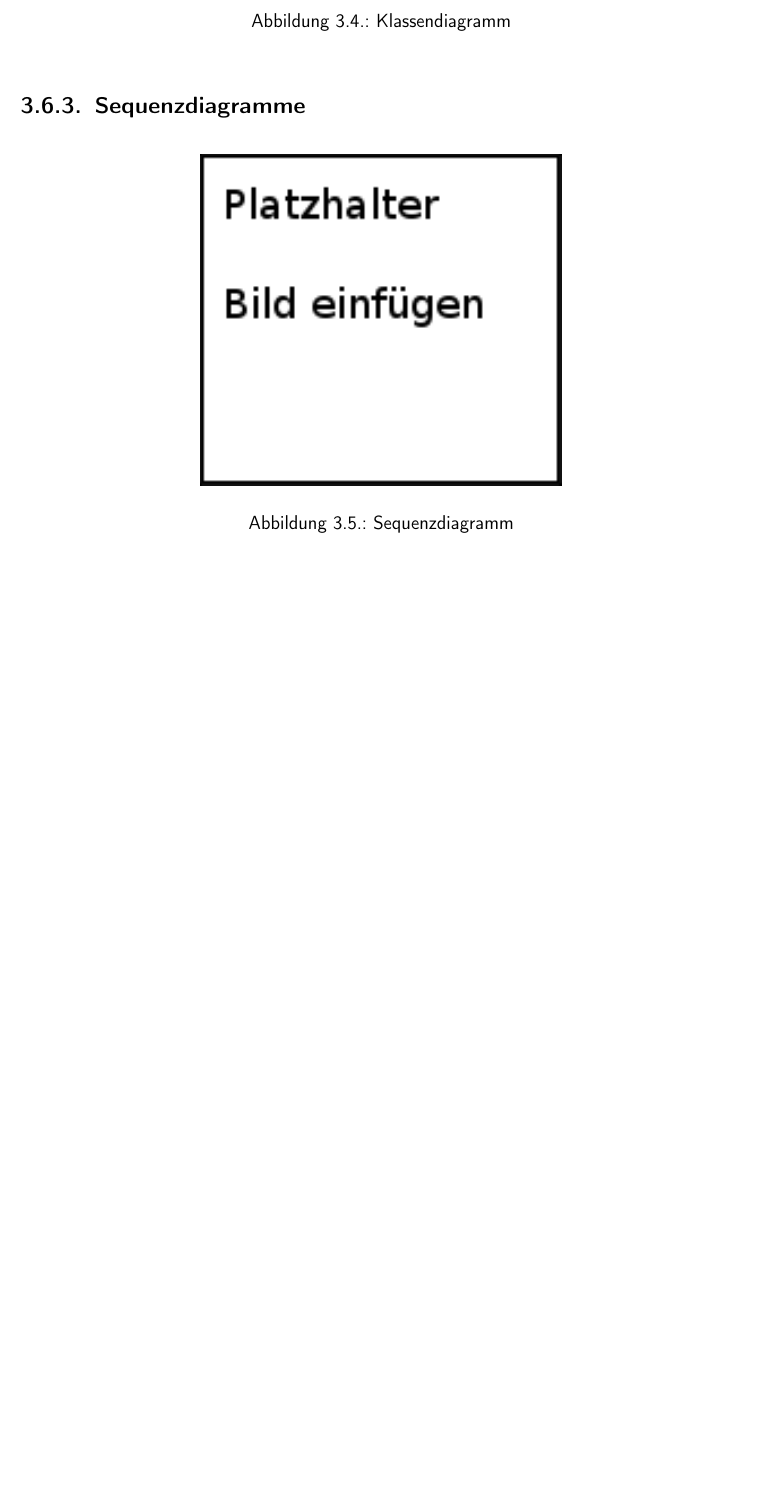
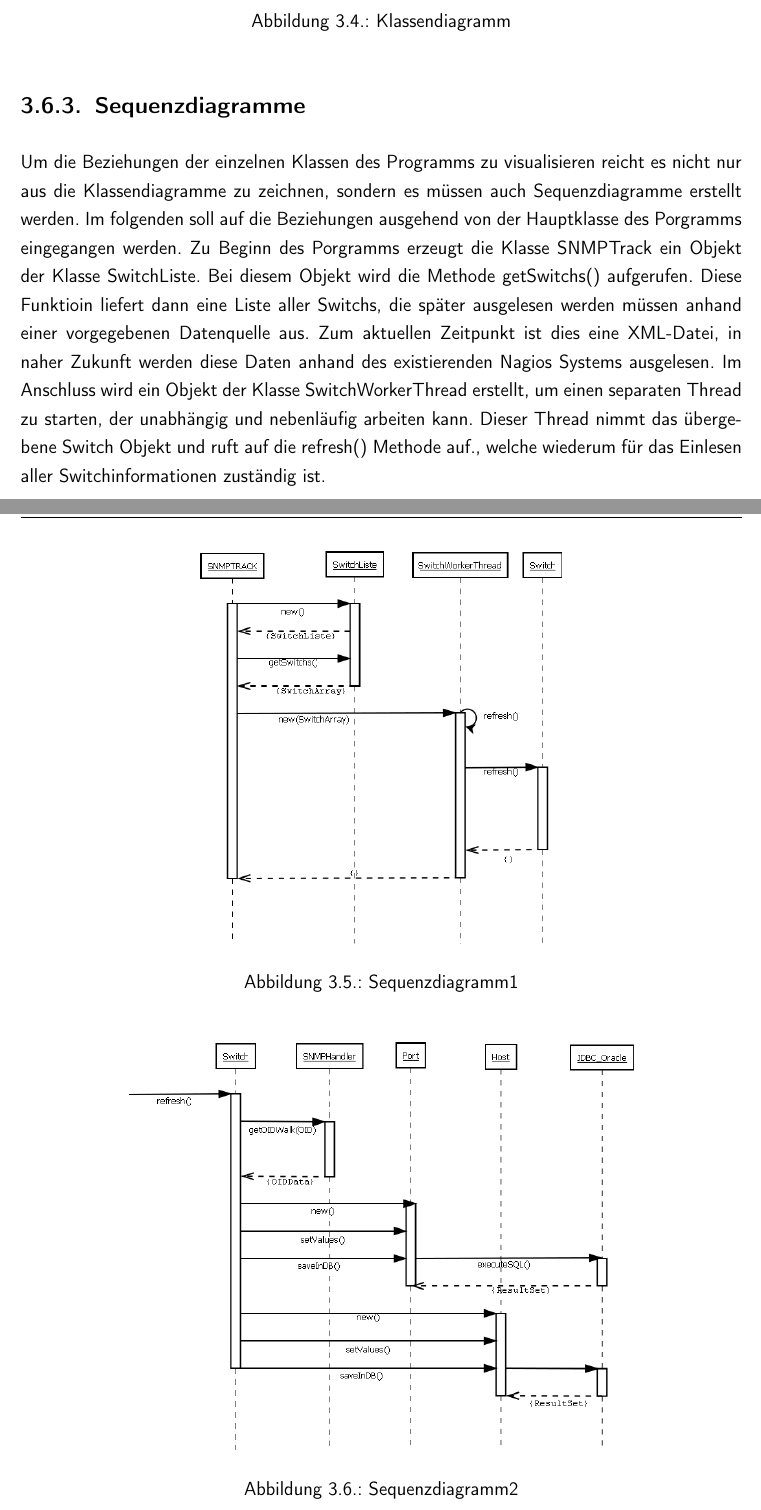
Before and after one commit to rarspace01/snmptrack, a LaTeX document (doc/Latex/Bachelor_Arbeit.tex, which reads doc/Latex/Inhalt/Kapitel2.tex): part of page 40 of 72 before the commit and two parts of pages 40 and 41 of 74 after it, the two joined at a grey line, cut so that both start at the same text, the shorter picture padded with empty space. Compiled offline with pdfLaTeX; an older LaTeX class or package is replaced by its successor.

Commit message:
*DOC: -seq pictures

```diff
--- a/doc/Latex/Inhalt/Kapitel2.tex
+++ b/doc/Latex/Inhalt/Kapitel2.tex
@@ -174,11 +174,22 @@ Neben der Vielzahl von Klassen, welche zur verinfahcung der Übersicht und Wartb
 \subsection{Sequenzdiagramme}
 \label{subsec:seqdiagrams}
 
+Um die Beziehungen der einzelnen Klassen des Programms zu visualisieren reicht es nicht nur aus die Klassendiagramme zu zeichnen, sondern es müssen auch Sequenzdiagramme erstellt werden. Im folgenden soll auf die Beziehungen ausgehend von der Hauptklasse des Porgramms eingegangen werden.
+Zu Beginn des Porgramms erzeugt die Klasse SNMPTrack ein Objekt der Klasse SwitchListe.
+Bei diesem Objekt wird die Methode getSwitchs() aufgerufen. Diese Funktioin liefert dann eine Liste aller Switchs, die später ausgelesen werden müssen anhand einer vorgegebenen Datenquelle aus. Zum aktuellen Zeitpunkt ist dies eine XML-Datei, in naher Zukunft werden diese Daten anhand des existierenden Nagios Systems ausgelesen. Im Anschluss wird ein Objekt der Klasse SwitchWorkerThread erstellt, um einen separaten Thread zu starten, der unabhängig und nebenläufig arbeiten kann. Dieser Thread nimmt das übergebene Switch Objekt und ruft auf die refresh() Methode auf., welche wiederum für das Einlesen aller Switchinformationen zuständig ist.
+
 \begin{figure}[H]
 \centering
-\includegraphics[width=0.5\textwidth]{000.PNG}
-\caption{Sequenzdiagramm}
-\label{fig:sequecediagram}
+\includegraphics[width=0.5\textwidth]{seq.png}
+\caption{Sequenzdiagramm1}
+\label{fig:sequecediagram1}
+\end{figure}
+
+\begin{figure}[H]
+\centering
+\includegraphics[width=0.7\textwidth]{seq2.png}
+\caption{Sequenzdiagramm2}
+\label{fig:sequecediagram2}
 \end{figure}
 
 \subsection{Aktivitätsdiagramme}
```
